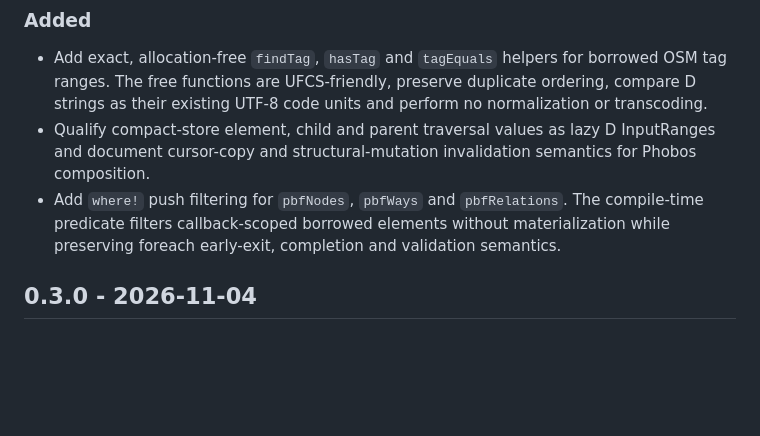
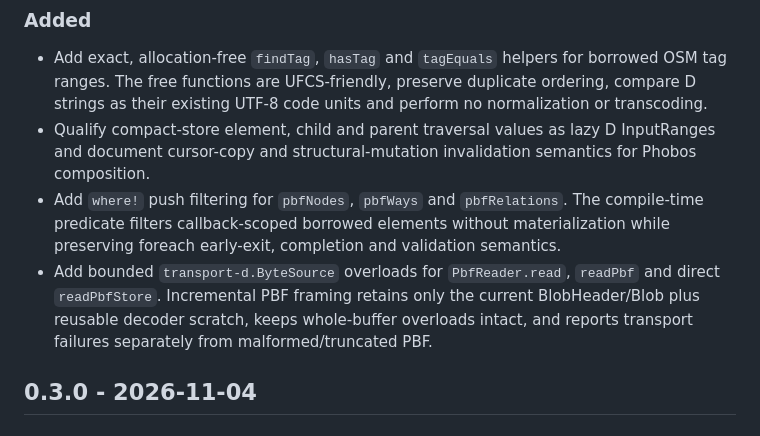
Before and after one commit to alex-1974/osm-d, a Markdown page: CHANGELOG.md, the part around the change. Drawn GitHub-style; blank space fills up the shorter version.

Commit message:
docs(changelog): record bounded PBF ByteSource reads

```diff
--- a/CHANGELOG.md
+++ b/CHANGELOG.md
@@ -20,6 +20,11 @@ supported source-compatibility contract is defined in `docs/API_STABILITY.md`.
   `pbfRelations`. The compile-time predicate filters callback-scoped borrowed
   elements without materialization while preserving foreach early-exit,
   completion and validation semantics.
+- Add bounded `transport-d.ByteSource` overloads for `PbfReader.read`,
+  `readPbf` and direct `readPbfStore`. Incremental PBF framing retains only
+  the current BlobHeader/Blob plus reusable decoder scratch, keeps whole-buffer
+  overloads intact, and reports transport failures separately from
+  malformed/truncated PBF.
 
 ## 0.3.0 - 2026-11-04
 
```
